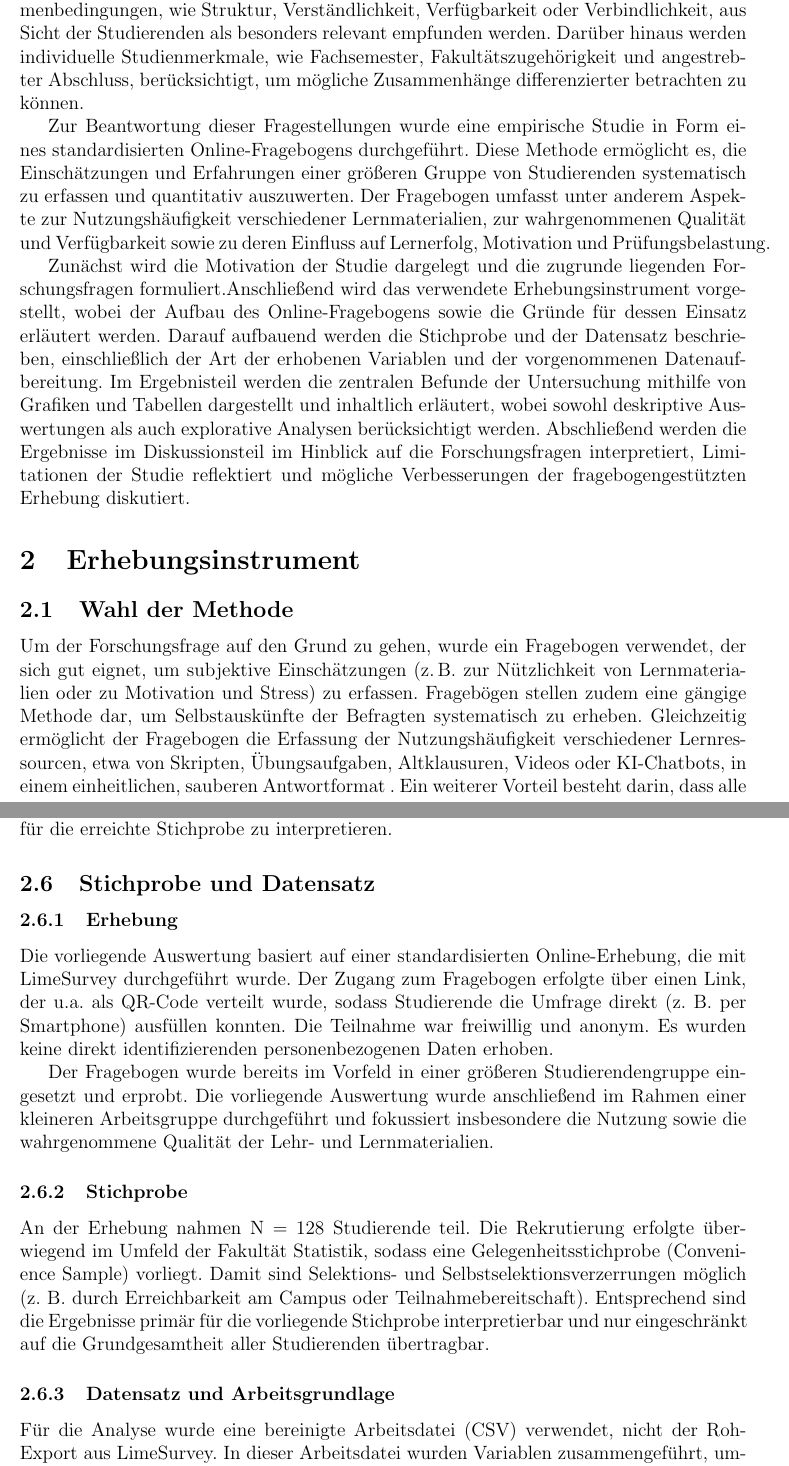
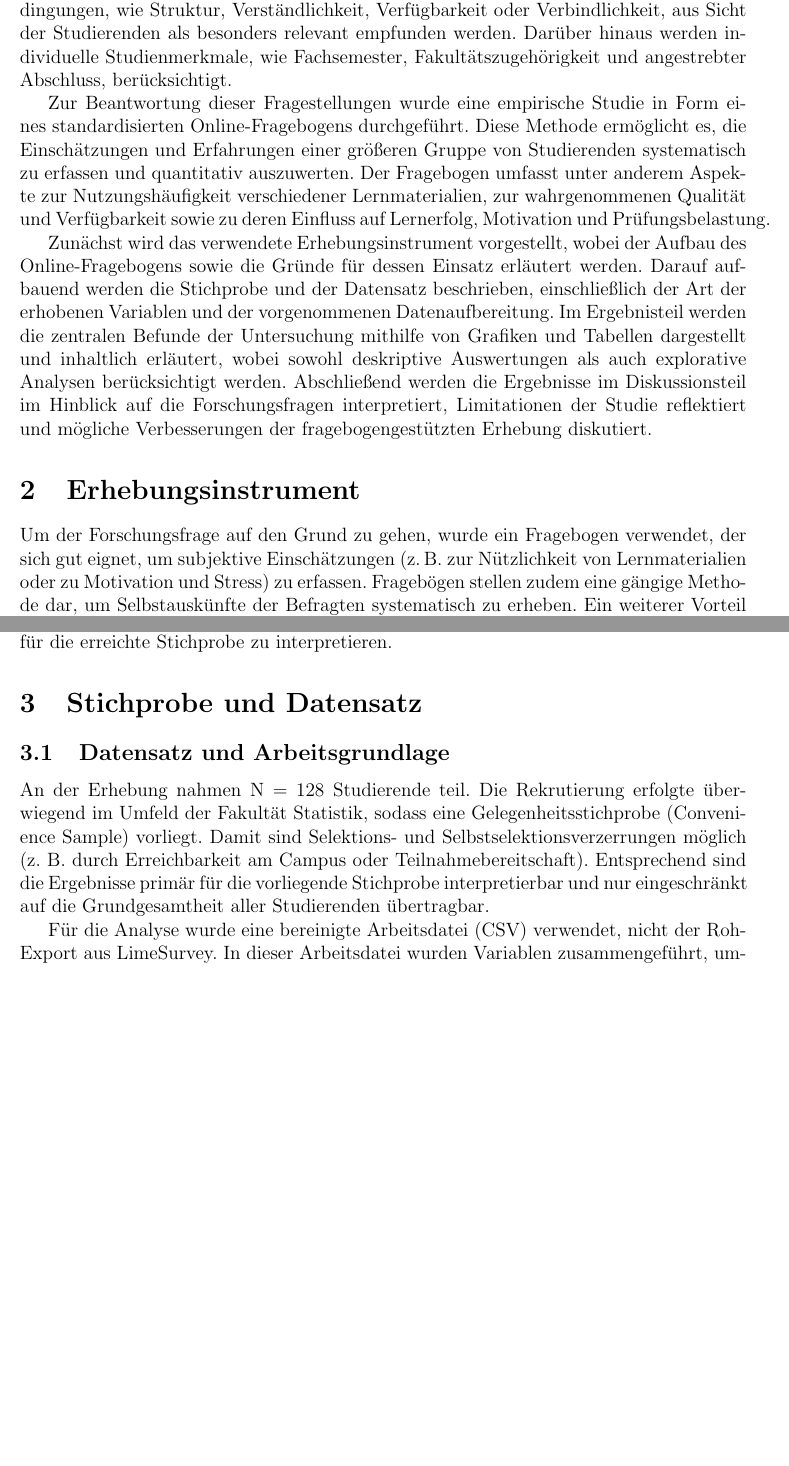
Before and after one commit to JustNastyya/dortmund_erheber, a LaTeX document (bericht_latex/main.tex): two parts of pages 3 and 5 of 15, joined at a grey line, cut so that both start at the same text, the shorter picture padded with empty space. Compiled offline with pdfLaTeX.

Commit message:
meeting: 25.01

```diff
--- a/bericht_latex/main.tex
+++ b/bericht_latex/main.tex
@@ -45,26 +45,18 @@
   \newpage
 \endgroup
 
-% insgesamte anmerkungen:
-% sich darauf einigen wie wir die gliederung bzw unkapitelaufteilung gestalten
-% am anfang des kapitels/Unterkapitels schreiben in diesem Kapitel werden blabla
-
 \section{Einleitung}
 
 Der Lernerfolg von Studierenden wird durch eine Vielzahl von Faktoren beeinflusst, wobei die bereitgestellten Lehr- und Lernmaterialien eine zentrale Rolle einnehmen. In der heutigen Hochschullehre stehen Studierende vor einer großen Auswahl an Materialien, darunter Skripte, Übungsaufgaben, Vorlesungsaufzeichnungen, Bücher sowie digitale und KI-gestützte Angebote. Trotz dieser Vielfalt bleibt häufig unklar, welche Materialien tatsächlich als lernförderlich wahrgenommen werden und wie sie den individuellen Lernerfolg beeinflussen.
 
 Vor diesem Hintergrund verfolgt die vorliegende Studie das Ziel, zu untersuchen, wie Studierende der Technischen Universität Dortmund die ihnen zur Verfügung gestellten Lehr- und Lernmaterialien wahrnehmen und in welchem Zusammenhang diese mit dem subjektiv eingeschätzten Lernerfolg stehen. Dabei wird nicht nur betrachtet, welche Arten von Lernmaterialien genutzt werden, sondern auch, welche Eigenschaften und Rahmenbedingungen, wie Struktur, Verständlichkeit, Verfügbarkeit oder Verbindlichkeit, aus Sicht der Studierenden als besonders relevant empfunden werden.
-Darüber hinaus werden individuelle Studienmerkmale, wie Fachsemester, Fakultätszugehörigkeit und angestrebter Abschluss, berücksichtigt, um mögliche Zusammenhänge differenzierter betrachten zu können. % nope, wirds nicht (letzter Satz)
+Darüber hinaus werden individuelle Studienmerkmale, wie Fachsemester, Fakultätszugehörigkeit und angestrebter Abschluss, berücksichtigt.
 
 Zur Beantwortung dieser Fragestellungen wurde eine empirische Studie in Form eines standardisierten Online-Fragebogens durchgeführt. Diese Methode ermöglicht es, die Einschätzungen und Erfahrungen einer größeren Gruppe von Studierenden systematisch zu erfassen und quantitativ auszuwerten. Der Fragebogen umfasst unter anderem Aspekte zur Nutzungshäufigkeit verschiedener Lernmaterialien, zur wahrgenommenen Qualität und Verfügbarkeit sowie zu deren Einfluss auf Lernerfolg, Motivation und Prüfungsbelastung.
 
-Zunächst wird die Motivation der Studie dargelegt und die zugrunde liegenden Forschungsfragen formuliert.% ne, werden die nicht
-Anschließend wird das verwendete Erhebungsinstrument vorgestellt, wobei der Aufbau des Online-Fragebogens sowie die Gründe für dessen Einsatz erläutert werden. Darauf aufbauend werden die Stichprobe und der Datensatz beschrieben, einschließlich der Art der erhobenen Variablen und der vorgenommenen Datenaufbereitung. Im Ergebnisteil werden die zentralen Befunde der Untersuchung mithilfe von Grafiken und Tabellen dargestellt und inhaltlich erläutert, wobei sowohl deskriptive Auswertungen als auch explorative Analysen berücksichtigt werden. Abschließend werden die Ergebnisse im Diskussionsteil im Hinblick auf die Forschungsfragen interpretiert, Limitationen der Studie reflektiert und mögliche Verbesserungen der fragebogengestützten Erhebung diskutiert. % + Rückblick?
+Zunächst wird das verwendete Erhebungsinstrument vorgestellt, wobei der Aufbau des Online-Fragebogens sowie die Gründe für dessen Einsatz erläutert werden. Darauf aufbauend werden die Stichprobe und der Datensatz beschrieben, einschließlich der Art der erhobenen Variablen und der vorgenommenen Datenaufbereitung. Im Ergebnisteil werden die zentralen Befunde der Untersuchung mithilfe von Grafiken und Tabellen dargestellt und inhaltlich erläutert, wobei sowohl deskriptive Auswertungen als auch explorative Analysen berücksichtigt werden. Abschließend werden die Ergebnisse im Diskussionsteil im Hinblick auf die Forschungsfragen interpretiert, Limitationen der Studie reflektiert und mögliche Verbesserungen der fragebogengestützten Erhebung diskutiert. % + Rückblick?
 
 \section{Erhebungsinstrument}
 
+Um der Forschungsfrage auf den Grund zu gehen, wurde ein Fragebogen verwendet, der sich gut eignet, um subjektive Einschätzungen (z.\,B. zur Nützlichkeit von Lernmaterialien oder zu Motivation und Stress) zu erfassen. Fragebögen stellen zudem eine gängige Methode dar, um Selbstauskünfte der Befragten systematisch zu erheben. Ein weiterer Vorteil besteht darin, dass alle Teilnehmenden identische Items und Skalen erhalten, wodurch die Antworten vergleichbar sind und sich Unterschiede zwischen Gruppen (z.\,B. nach Fachsemester, Abschluss oder Fakultät) deskriptiv auswerten lassen. Interviews wären zwar eine mögliche Alternative und könnten tiefere Einblicke liefern, sind jedoch deutlich zeitintensiver und für vergleichende Auswertungen weniger geeignet.
 
-\subsection{Wahl der Methode}
-
-Um der Forschungsfrage auf den Grund zu gehen, wurde ein Fragebogen verwendet, der sich gut eignet, um subjektive Einschätzungen (z.\,B. zur Nützlichkeit von Lernmaterialien oder zu Motivation und Stress) zu erfassen. Fragebögen stellen zudem eine gängige Methode dar, um Selbstauskünfte der Befragten systematisch zu erheben. Gleichzeitig ermöglicht der Fragebogen die Erfassung der Nutzungshäufigkeit verschiedener Lernressourcen, etwa von Skripten, Übungsaufgaben, Altklausuren, Videos oder KI-Chatbots, in einem einheitlichen, sauberen Antwortformat % wiederholung, nicht nur dafür
-. Ein weiterer Vorteil besteht darin, dass alle Teilnehmenden identische Items und Skalen erhalten, wodurch die Antworten vergleichbar sind und sich Unterschiede zwischen Gruppen (z.\,B. nach Fachsemester, Abschluss oder Fakultät) deskriptiv auswerten lassen. Interviews wären zwar eine mögliche Alternative und könnten tiefere Einblicke liefern, sind jedoch deutlich zeitintensiver und für vergleichende Auswertungen weniger geeignet.
@@ -92,20 +77,13 @@ Das Verteilen von QR-Codes ist zwar praktisch, bringt aber methodische Einschrä
 % hm, vllcht in die diskussion?
 
 
-\subsection{Stichprobe und Datensatz}
+\section{Stichprobe und Datensatz}
 
-\subsubsection{Erhebung}
-Die vorliegende Auswertung basiert auf einer standardisierten Online-Erhebung, die mit LimeSurvey durchgeführt wurde. Der Zugang zum Fragebogen erfolgte über einen Link, der u.a. als QR-Code verteilt wurde, sodass Studierende die Umfrage direkt (z. B. per Smartphone) ausfüllen konnten. Die Teilnahme war freiwillig und anonym. Es wurden keine direkt identifizierenden personenbezogenen Daten erhoben. % gabs schon alles
+\subsection{Datensatz und Arbeitsgrundlage}
 
-Der Fragebogen wurde bereits im Vorfeld in einer größeren Studierendengruppe eingesetzt und erprobt. Die vorliegende Auswertung wurde anschließend im Rahmen einer kleineren Arbeitsgruppe durchgeführt und fokussiert insbesondere die Nutzung sowie die wahrgenommene Qualität der Lehr- und Lernmaterialien. % gabs schon teilweise
-
-\subsubsection{Stichprobe}
-
-An der Erhebung nahmen N = 128 Studierende teil. Die Rekrutierung erfolgte über-wiegend im Umfeld der Fakultät Statistik, sodass eine Gelegenheitsstichprobe (Convenience Sample) vorliegt. % war es acht so? wollen wir es so schreiben?
+An der Erhebung nahmen N = 128 Studierende teil. Die Rekrutierung erfolgte über-wiegend im Umfeld der Fakultät Statistik, sodass eine Gelegenheitsstichprobe (Convenience Sample) vorliegt. % war es acht so? wollen wir es so schreiben? nope - random smaple
 Damit sind Selektions- und Selbstselektionsverzerrungen möglich (z. B. durch Erreichbarkeit am Campus oder Teilnahmebereitschaft). Entsprechend sind die Ergebnisse primär für die vorliegende Stichprobe interpretierbar und nur eingeschränkt auf die Grundgesamtheit aller Studierenden übertragbar.
 % wenn wir tatsächlich meistens freunde und bekannte befragt haben dann lieber auch die vorteile von der methode auch auflisten
-
-\subsubsection{Datensatz und Arbeitsgrundlage}
 
 % erstamal sagen, dass wir die ROhdatei von Limesurvey bekommen haben und dann diese bereinigt usw
 Für die Analyse wurde eine bereinigte Arbeitsdatei (CSV) verwendet, nicht der Roh-Export aus LimeSurvey. In dieser Arbeitsdatei wurden Variablen zusammengeführt, umbenannt und, soweit erforderlich, in numerische Skalen überführt. Der Datensatz umfasst 31 Variablen und bildet die Fragebogenblöcke zu Studienmerkmalen, Lernerfolg, Einstellungen, Nutzung, Qualitätsurteilen sowie Wirkungen/Effekten ab. Zur besseren Auswertbarkeit wurden lange Itembezeichnungen (insbesondere aus Matrix- und Likert-Fragen) in sprechende Kurzbezeichnungen (z. B. Nutzung…, Qualitaet…, Effekt…) überführt.
```
Also changed, not shown: bericht_latex/main.tex (29 more changed lines).
